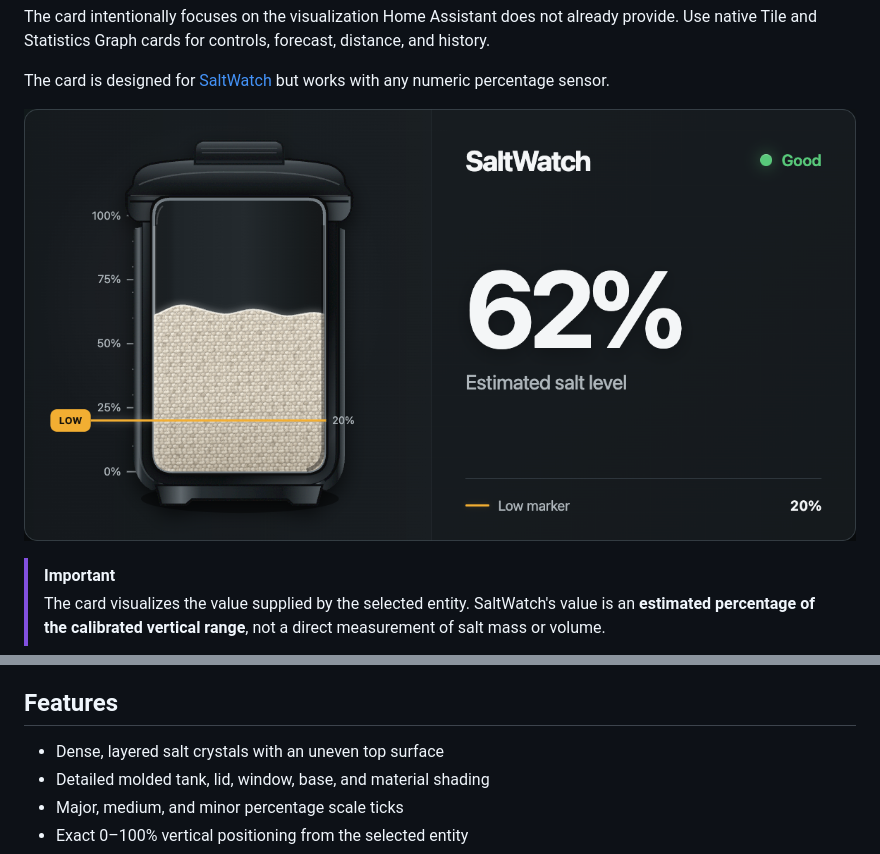
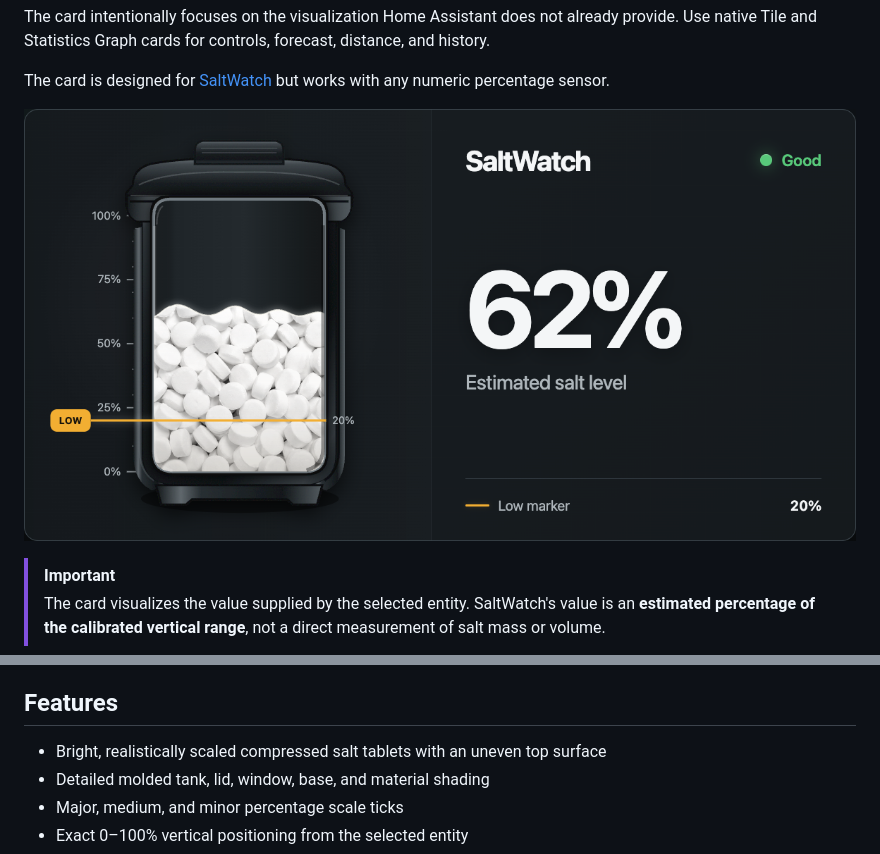
Before and after one commit to thomasgregg/saltwatch-card, a Markdown page: README.md, 2 parts joined by grey strips. Drawn GitHub-style; pictures changed too: images/saltwatch-card.png.

Commit message:
Use photorealistic salt tablet texture

```diff
--- a/README.md
+++ b/README.md
@@ -31,7 +31,7 @@ Assistant.
 
 ## Features
 
-- Dense, layered salt crystals with an uneven top surface
+- Bright, realistically scaled compressed salt tablets with an uneven top surface
 - Detailed molded tank, lid, window, base, and material shading
 - Major, medium, and minor percentage scale ticks
 - Exact 0–100% vertical positioning from the selected entity
```
Also changed, not shown: info.md (+1 -1 lines), assets/salt-tablets.jpg (added), 4 other files.
